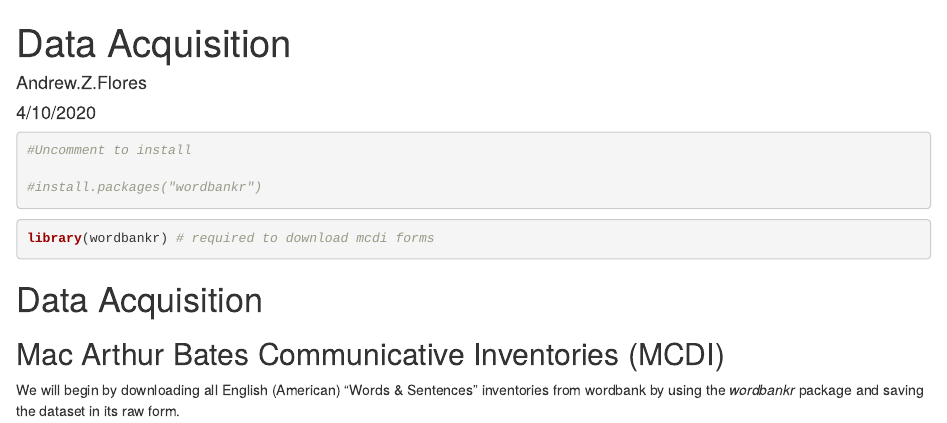
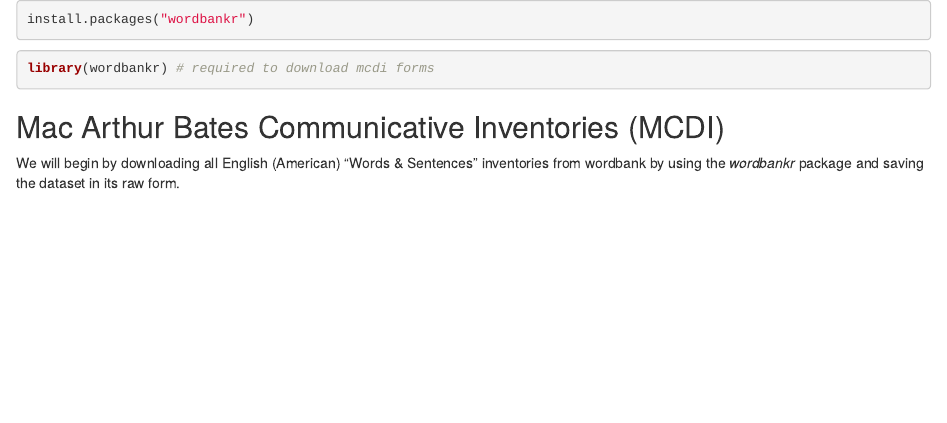
Before and after one commit to UIUCLearningLanguageLab/PredictMCDI, an R Markdown document (Data Acquisition/Download MCDI.Rmd): the page in a window 1100 px wide, from its top. Rendered offline with R 4.5, knitr and Pandoc, with nearby package versions; some code elsewhere in the file could not run offline.

Commit message:
Update Download MCDI.Rmd

````diff
--- a/Data Acquisition/Download MCDI.Rmd
+++ b/Data Acquisition/Download MCDI.Rmd
@@ -1,22 +1,12 @@
----
-title: "Data Acquisition"
-author: "Andrew.Z.Flores"
-date: "4/10/2020"
-output: html_document
----
 
 ```{r, packages}
-#Uncomment to install
-
-#install.packages("wordbankr")
+install.packages("wordbankr")
 ```
 
 ```{r, libraries}
 
 library(wordbankr) # required to download mcdi forms
 ```
-
-# Data Acquisition
 
 ## Mac Arthur Bates Communicative Inventories (MCDI)
 We will begin by downloading all English (American) "Words & Sentences" inventories from wordbank by using the *wordbankr* package and saving the dataset in its raw form.
````
